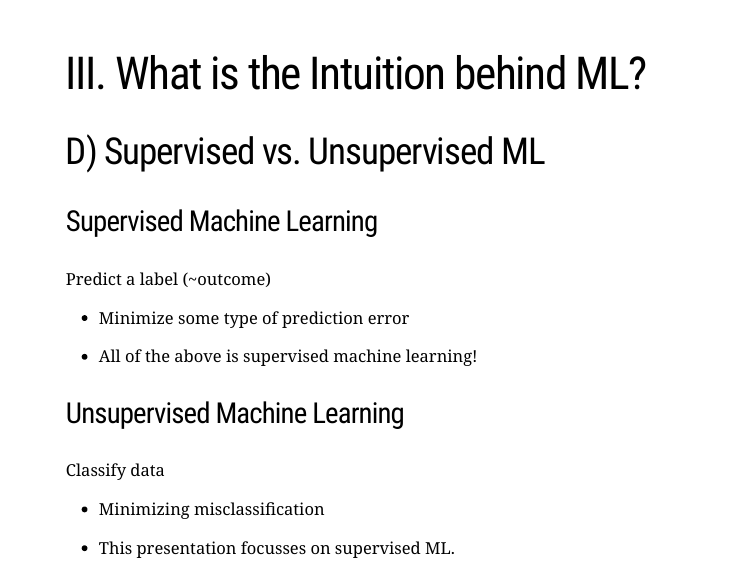
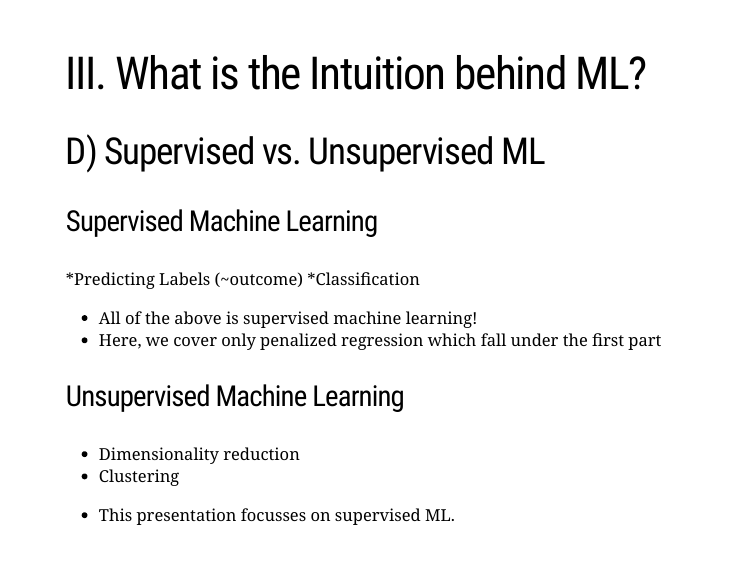
Before and after one commit to ruschenpohler/ML_training, an R Markdown document (Intro ML.Rmd): page 18 of 43. Rendered offline with R 4.5, knitr and Pandoc, with nearby package versions; the slides are laid out offline by our stand-in for remark.js, each with all of its steps uncovered, in fonts that may differ from those the slides ask for, and without slide numbers, shadows or browser add-ons; some code elsewhere in the file could not run offline; a font, style sheet, LaTeX package, included part or bibliography that could not be used is replaced or left out.

Commit message:
Clarified def on supervised ML slide

```diff
--- a/Intro ML.Rmd
+++ b/Intro ML.Rmd
@@ -583,15 +583,16 @@ name: whatMLD
 
 ### Supervised Machine Learning
 
-Predict a label (~outcome)
-* Minimize some type of prediction error
+*Predicting Labels (~outcome)
+*Classification
 
-* All of the above is supervised machine learning!
+  + All of the above is supervised machine learning!
+  + Here, we cover only penalized regression which fall under the first part
 
 ### Unsupervised Machine Learning
 
-Classify data
-* Minimizing misclassification
+* Dimensionality reduction
+* Clustering
 
 
 - This presentation focusses on supervised ML.
```
Also changed, not shown: Intro-ML.html.
